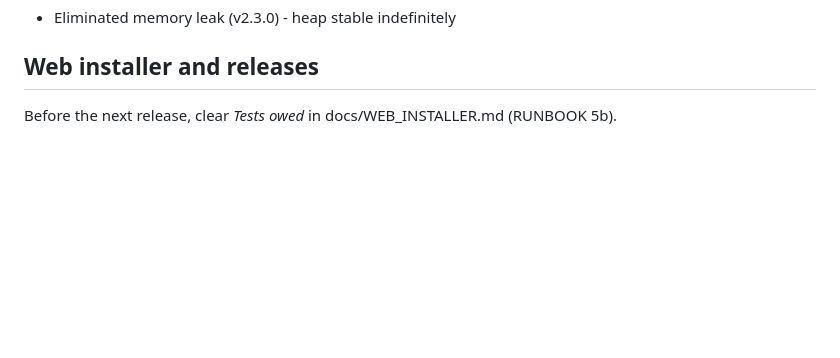
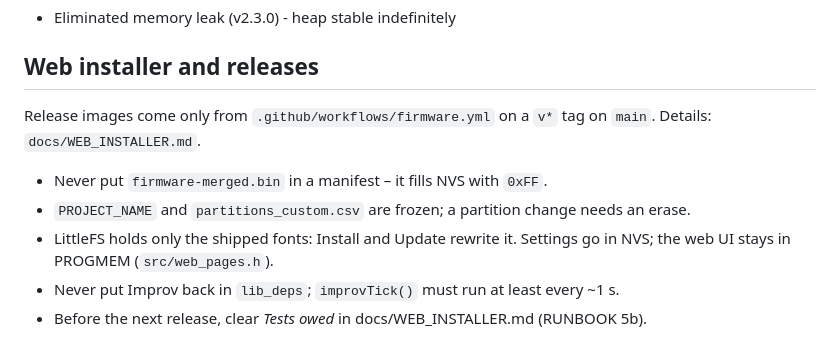
Before and after one commit to anthonyjclarke/CYD_Family_Clock, a Markdown page: CLAUDE.md, the part around the change. GitHub-like rendering; blank space fills up the shorter version.

Commit message:
docs(claude): add web installer and release rules

```diff
--- a/CLAUDE.md
+++ b/CLAUDE.md
@@ -1021,4 +1021,10 @@ See [CHANGELOG.md](CHANGELOG.md) for detailed version history.
 
 ## Web installer and releases
 
-Before the next release, clear *Tests owed* in docs/WEB_INSTALLER.md (RUNBOOK 5b).
+Release images come only from `.github/workflows/firmware.yml` on a `v*` tag on `main`. Details: `docs/WEB_INSTALLER.md`.
+
+- Never put `firmware-merged.bin` in a manifest – it fills NVS with `0xFF`.
+- `PROJECT_NAME` and `partitions_custom.csv` are frozen; a partition change needs an erase.
+- LittleFS holds only the shipped fonts: Install and Update rewrite it. Settings go in NVS; the web UI stays in PROGMEM (`src/web_pages.h`).
+- Never put Improv back in `lib_deps`; `improvTick()` must run at least every ~1 s.
+- Before the next release, clear *Tests owed* in docs/WEB_INSTALLER.md (RUNBOOK 5b).
```
